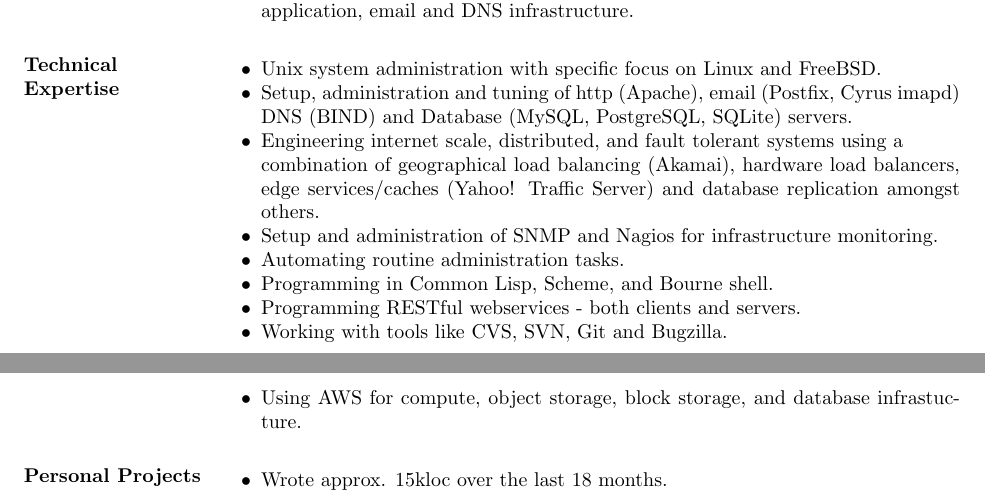
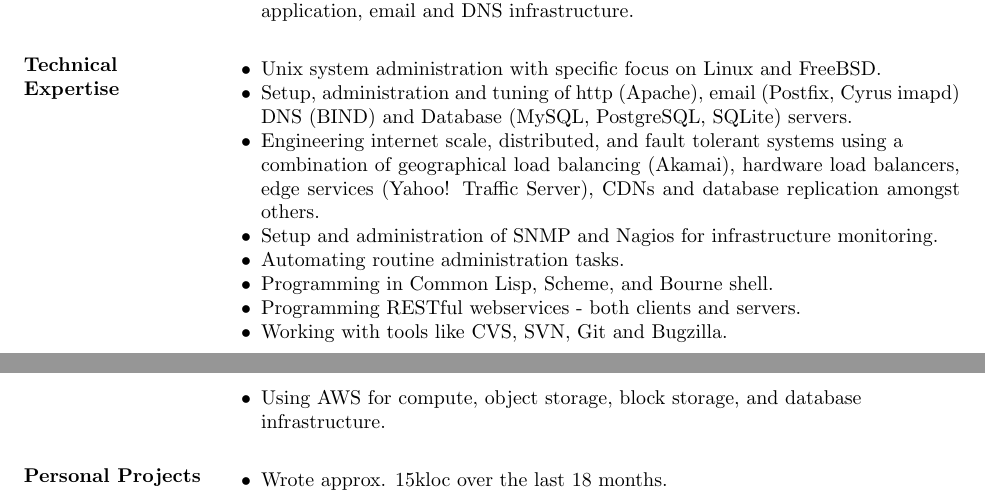
Before and after one commit to varoun/resume, a LaTeX CV (varoun.tex): two parts of pages 1 and 2 of 2, joined at a grey line, cut so that both start at the same text. Compiled offline with pdfLaTeX.

Commit message:
Fixed typo, minor changes.

```diff
--- a/varoun.tex
+++ b/varoun.tex
@@ -79,14 +79,15 @@
    DNS (BIND) and Database (MySQL, PostgreSQL, SQLite) servers.
  \item Engineering internet scale, distributed, and fault tolerant systems
    using a \\ combination of geographical load balancing (Akamai), hardware load
-   balancers, edge services/caches (Yahoo! Traffic Server) and database replication
+   balancers, edge services (Yahoo! Traffic Server), CDNs  and database replication
    amongst others.
  \item Setup and administration of SNMP and Nagios for infrastructure monitoring.
  \item Automating routine administration tasks.
  \item Programming in Common Lisp, Scheme, and Bourne shell.
  \item Programming RESTful webservices - both clients and servers.
  \item Working with tools like CVS, SVN, Git and Bugzilla.
- \item Using AWS for compute, object storage, block storage, and database infrastucture.
+ \item Using AWS for compute, object storage, block storage, and database \\
+   infrastructure.
 
  \end{itemize}
 
```
